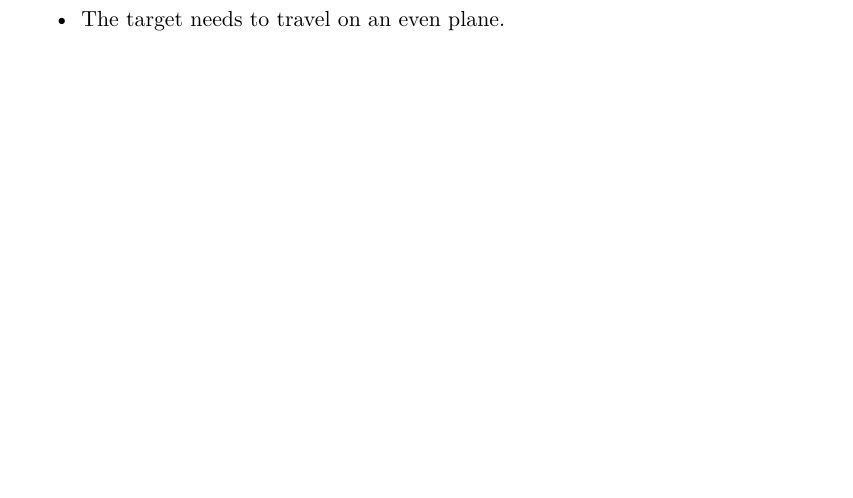
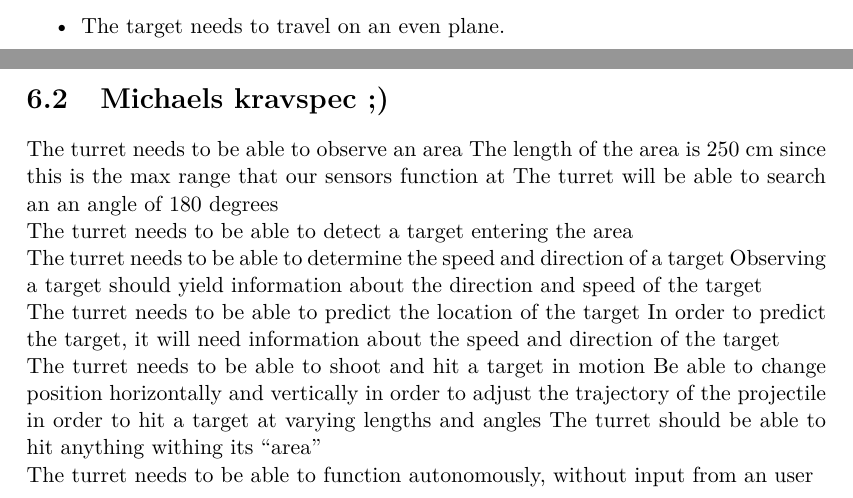
Before and after one commit to SimonHoejberg/P5, a LaTeX thesis (P5.tex, which reads sections/Requirements/Requirements.tex): part of page 31 of 46 before the commit and two parts of pages 30 and 31 of 46 after it, the two joined at a grey line, cut so that both start at the same text, the shorter picture padded with empty space. Compiled offline with pdfLaTeX.

Commit message:
lidt mere kravspec

```diff
--- a/sections/Requirements/Requirements.tex
+++ b/sections/Requirements/Requirements.tex
@@ -71,3 +71,22 @@ speed, 0.8m/s was chosen as the speed limit.
   more realistic scenario, the target should be able to speed up and slow down.
   \item The target needs to travel on an even plane.
 \end{itemize}
+
+\section{Michaels kravspec ;)}
+The turret needs to be able to observe an area
+The length of the area is 250 cm since this is the max range that our sensors function at
+The turret will be able to search an an angle of 180 degrees
+
+The turret needs to be able to detect a target entering the area
+
+The turret needs to be able to determine the speed and direction of a target
+Observing a target should yield information about the direction and speed of the target
+
+The turret needs to be able to predict the location of the target
+In order to predict the target, it will need information about the speed and direction of the target
+
+The turret needs to be able to shoot and hit a target in motion
+Be able to change position horizontally and vertically in order to adjust the trajectory of the projectile in order to hit a target at varying lengths and angles
+The turret should be able to hit anything withing its “area”
+
+The turret needs to be able to function autonomously, without input from an user
```
Also changed, not shown: sections/Analyse/Stack-analysis/fullstack.tex (+0 -1 lines).
